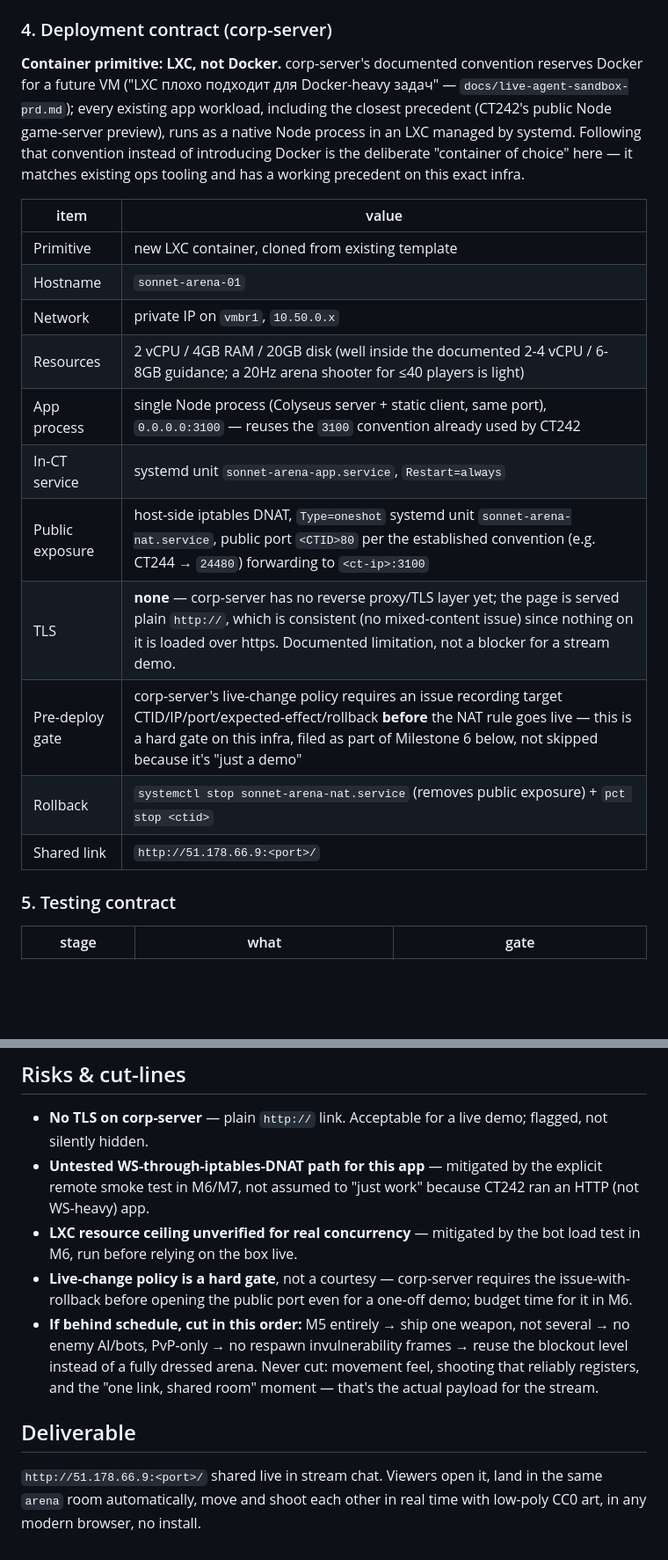
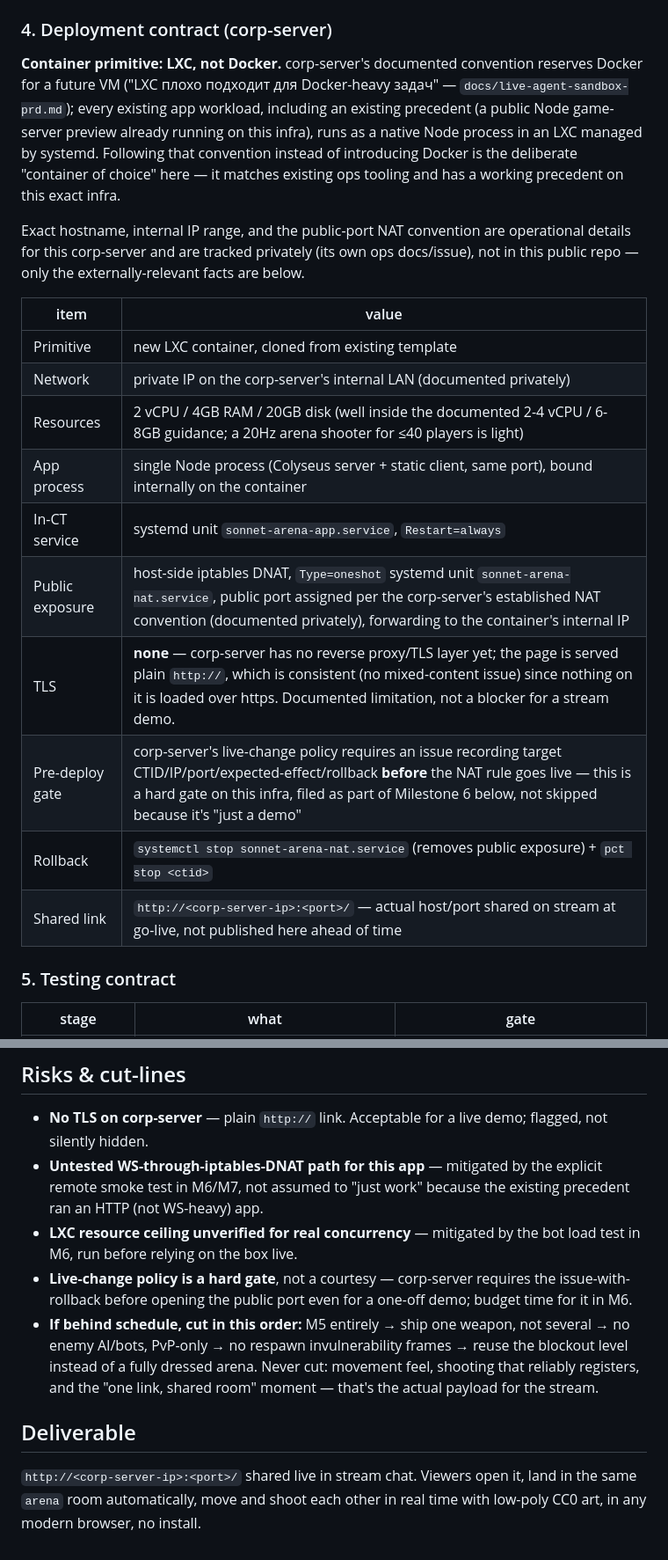
Before and after one commit to serejaris/sonnet-arena, a Markdown page: PLAN.md, 2 parts joined by grey strips. Shown at 88% size. Drawn GitHub-style; blank space fills up the shorter version.

Commit message:
chore: redact corp-server IP/internal network details from PLAN.md
Repo is now public — real IP, internal subnet, and NAT port-derivation
convention are replaced with placeholders/generic text. Concrete values
stay in corp-server's own private ops docs.

```diff
--- a/PLAN.md
+++ b/PLAN.md
@@ -95,21 +95,22 @@ One Node process serves both the static client bundle and the WS upgrade, same o
 
 ### 4. Deployment contract (corp-server)
 
-**Container primitive: LXC, not Docker.** corp-server's documented convention reserves Docker for a future VM ("LXC плохо подходит для Docker-heavy задач" — `docs/live-agent-sandbox-prd.md`); every existing app workload, including the closest precedent (CT242's public Node game-server preview), runs as a native Node process in an LXC managed by systemd. Following that convention instead of introducing Docker is the deliberate "container of choice" here — it matches existing ops tooling and has a working precedent on this exact infra.
+**Container primitive: LXC, not Docker.** corp-server's documented convention reserves Docker for a future VM ("LXC плохо подходит для Docker-heavy задач" — `docs/live-agent-sandbox-prd.md`); every existing app workload, including an existing precedent (a public Node game-server preview already running on this infra), runs as a native Node process in an LXC managed by systemd. Following that convention instead of introducing Docker is the deliberate "container of choice" here — it matches existing ops tooling and has a working precedent on this exact infra.
+
+Exact hostname, internal IP range, and the public-port NAT convention are operational details for this corp-server and are tracked privately (its own ops docs/issue), not in this public repo — only the externally-relevant facts are below.
 
 | item | value |
 |---|---|
 | Primitive | new LXC container, cloned from existing template |
-| Hostname | `sonnet-arena-01` |
-| Network | private IP on `vmbr1`, `10.50.0.x` |
+| Network | private IP on the corp-server's internal LAN (documented privately) |
 | Resources | 2 vCPU / 4GB RAM / 20GB disk (well inside the documented 2-4 vCPU / 6-8GB guidance; a 20Hz arena shooter for ≤40 players is light) |
-| App process | single Node process (Colyseus server + static client, same port), `0.0.0.0:3100` — reuses the `3100` convention already used by CT242 |
+| App process | single Node process (Colyseus server + static client, same port), bound internally on the container |
 | In-CT service | systemd unit `sonnet-arena-app.service`, `Restart=always` |
-| Public exposure | host-side iptables DNAT, `Type=oneshot` systemd unit `sonnet-arena-nat.service`, public port `<CTID>80` per the established convention (e.g. CT244 → `24480`) forwarding to `<ct-ip>:3100` |
+| Public exposure | host-side iptables DNAT, `Type=oneshot` systemd unit `sonnet-arena-nat.service`, public port assigned per the corp-server's established NAT convention (documented privately), forwarding to the container's internal IP |
 | TLS | **none** — corp-server has no reverse proxy/TLS layer yet; the page is served plain `http://`, which is consistent (no mixed-content issue) since nothing on it is loaded over https. Documented limitation, not a blocker for a stream demo. |
 | Pre-deploy gate | corp-server's live-change policy requires an issue recording target CTID/IP/port/expected-effect/rollback **before** the NAT rule goes live — this is a hard gate on this infra, filed as part of Milestone 6 below, not skipped because it's "just a demo" |
 | Rollback | `systemctl stop sonnet-arena-nat.service` (removes public exposure) + `pct stop <ctid>` |
-| Shared link | `http://51.178.66.9:<port>/` |
+| Shared link | `http://<corp-server-ip>:<port>/` — actual host/port shared on stream at go-live, not published here ahead of time |
 
 ### 5. Testing contract
 
@@ -138,11 +139,11 @@ One Node process serves both the static client bundle and the WS upgrade, same o
 ## Risks & cut-lines
 
 - **No TLS on corp-server** — plain `http://` link. Acceptable for a live demo; flagged, not silently hidden.
-- **Untested WS-through-iptables-DNAT path for this app** — mitigated by the explicit remote smoke test in M6/M7, not assumed to "just work" because CT242 ran an HTTP (not WS-heavy) app.
+- **Untested WS-through-iptables-DNAT path for this app** — mitigated by the explicit remote smoke test in M6/M7, not assumed to "just work" because the existing precedent ran an HTTP (not WS-heavy) app.
 - **LXC resource ceiling unverified for real concurrency** — mitigated by the bot load test in M6, run before relying on the box live.
 - **Live-change policy is a hard gate**, not a courtesy — corp-server requires the issue-with-rollback before opening the public port even for a one-off demo; budget time for it in M6.
 - **If behind schedule, cut in this order:** M5 entirely → ship one weapon, not several → no enemy AI/bots, PvP-only → no respawn invulnerability frames → reuse the blockout level instead of a fully dressed arena. Never cut: movement feel, shooting that reliably registers, and the "one link, shared room" moment — that's the actual payload for the stream.
 
 ## Deliverable
 
-`http://51.178.66.9:<port>/` shared live in stream chat. Viewers open it, land in the same `arena` room automatically, move and shoot each other in real time with low-poly CC0 art, in any modern browser, no install.
+`http://<corp-server-ip>:<port>/` shared live in stream chat. Viewers open it, land in the same `arena` room automatically, move and shoot each other in real time with low-poly CC0 art, in any modern browser, no install.
```
Also changed, not shown: other parts of PLAN.md (+1 -1 lines).
